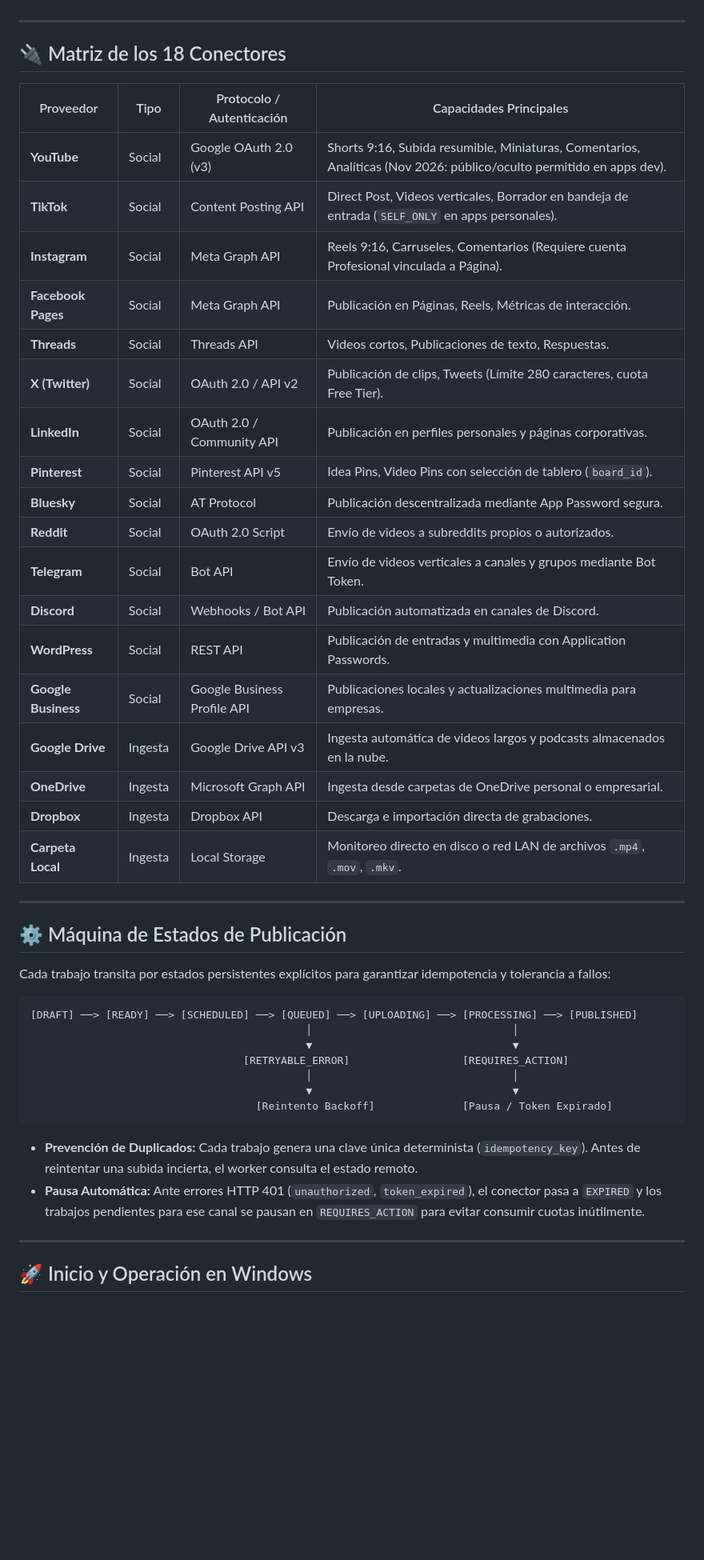
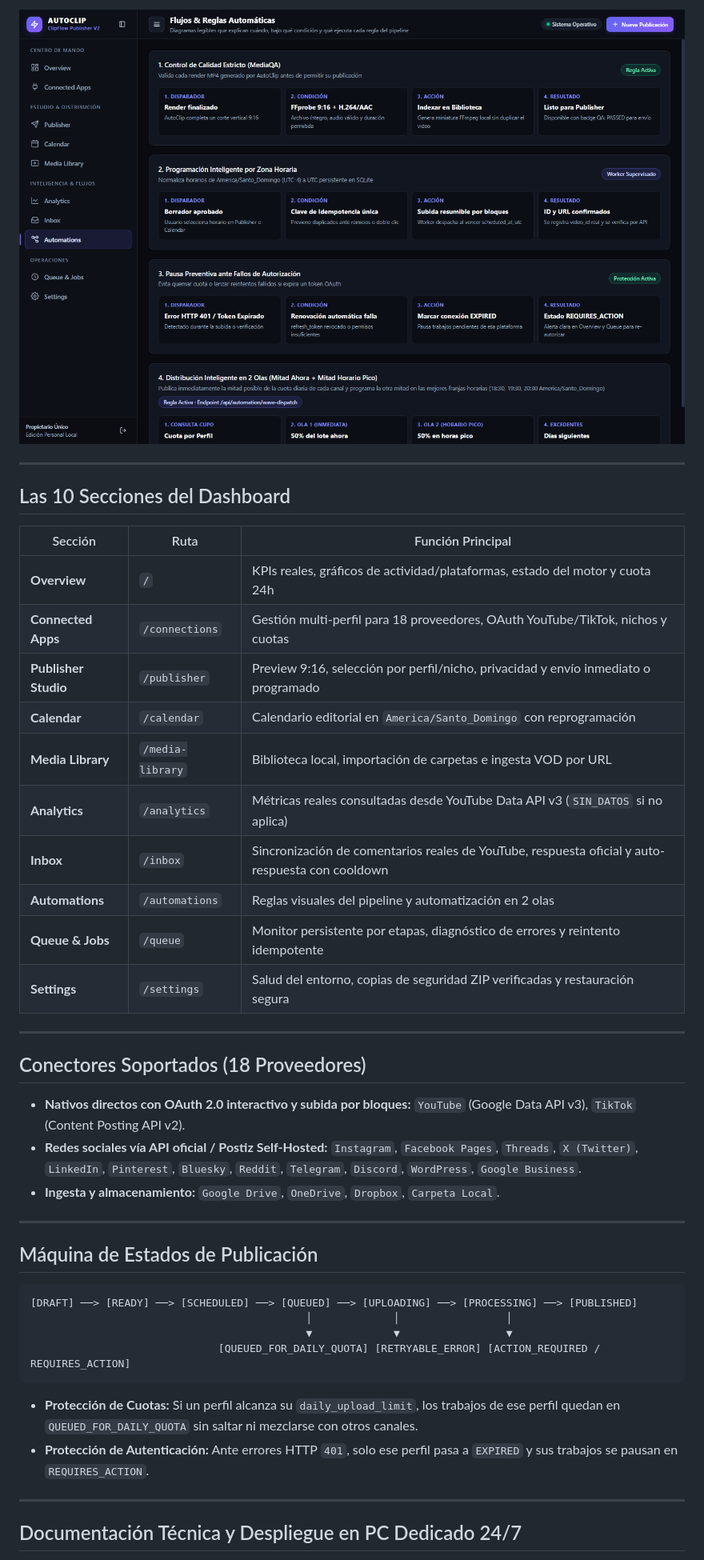
Before and after one commit to luigilaxmaster-coder/clipflow-autoclip-publisher, a Markdown page: README.md, the part around one of its changes. Shown at 80% size. Drawn GitHub-style; pictures changed too: docs/images/automations-2wave.png (added); blank space fills up the shorter version.

Commit message:
docs: rewrite README with full pipeline explanation, architecture diagram, and Dashboard V2 screenshots

````diff
--- a/README.md
+++ b/README.md
@@ -31,49 +54,45 @@ El panel de administración cuenta con una interfaz moderna y responsiva constru
+![Automations 2-Wave](docs/images/automations-2wave.png)
 
 ---
 
-## 🔌 Matriz de los 18 Conectores
+## Las 10 Secciones del Dashboard
 
-| Proveedor | Tipo | Protocolo / Autenticación | Capacidades Principales |
-|---|---|---|---|
-| **YouTube** | Social | Google OAuth 2.0 (v3) | Shorts 9:16, Subida resumible, Miniaturas, Comentarios, Analíticas (Nov 2026: público/oculto permitido en apps dev). |
-| **TikTok** | Social | Content Posting API | Direct Post, Videos verticales, Borrador en bandeja de entrada (`SELF_ONLY` en apps personales). |
-| **Instagram** | Social | Meta Graph API | Reels 9:16, Carruseles, Comentarios (Requiere cuenta Profesional vinculada a Página). |
-| **Facebook Pages** | Social | Meta Graph API | Publicación en Páginas, Reels, Métricas de interacción. |
-| **Threads** | Social | Threads API | Videos cortos, Publicaciones de texto, Respuestas. |
-| **X (Twitter)** | Social | OAuth 2.0 / API v2 | Publicación de clips, Tweets (Límite 280 caracteres, cuota Free Tier). |
-| **LinkedIn** | Social | OAuth 2.0 / Community API | Publicación en perfiles personales y páginas corporativas. |
-| **Pinterest** | Social | Pinterest API v5 | Idea Pins, Video Pins con selección de tablero (`board_id`). |
-| **Bluesky** | Social | AT Protocol | Publicación descentralizada mediante App Password segura. |
-| **Reddit** | Social | OAuth 2.0 Script | Envío de videos a subreddits propios o autorizados. |
-| **Telegram** | Social | Bot API | Envío de videos verticales a canales y grupos mediante Bot Token. |
-| **Discord** | Social | Webhooks / Bot API | Publicación automatizada en canales de Discord. |
-| **WordPress** | Social | REST API | Publicación de entradas y multimedia con Application Passwords. |
-| **Google Business** | Social | Google Business Profile API | Publicaciones locales y actualizaciones multimedia para empresas. |
-| **Google Drive** | Ingesta | Google Drive API v3 | Ingesta automática de videos largos y podcasts almacenados en la nube. |
-| **OneDrive** | Ingesta | Microsoft Graph API | Ingesta desde carpetas de OneDrive personal o empresarial. |
-| **Dropbox** | Ingesta | Dropbox API | Descarga e importación directa de grabaciones. |
-| **Carpeta Local** | Ingesta | Local Storage | Monitoreo directo en disco o red LAN de archivos `.mp4`, `.mov`, `.mkv`. |
+| Sección | Ruta | Función Principal |
+|---|---|---|
+| **Overview** | `/` | KPIs reales, gráficos de actividad/plataformas, estado del motor y cuota 24h |
+| **Connected Apps** | `/connections` | Gestión multi-perfil para 18 proveedores, OAuth YouTube/TikTok, nichos y cuotas |
+| **Publisher Studio** | `/publisher` | Preview 9:16, selección por perfil/nicho, privacidad y envío inmediato o programado |
+| **Calendar** | `/calendar` | Calendario editorial en `America/Santo_Domingo` con reprogramación |
+| **Media Library** | `/media-library` | Biblioteca local, importación de carpetas e ingesta VOD por URL |
+| **Analytics** | `/analytics` | Métricas reales consultadas desde YouTube Data API v3 (`SIN_DATOS` si no aplica) |
+| **Inbox** | `/inbox` | Sincronización de comentarios reales de YouTube, respuesta oficial y auto-respuesta con cooldown |
+| **Automations** | `/automations` | Reglas visuales del pipeline y automatización en 2 olas |
+| **Queue & Jobs** | `/queue` | Monitor persistente por etapas, diagnóstico de errores y reintento idempotente |
+| **Settings** | `/settings` | Salud del entorno, copias de seguridad ZIP verificadas y restauración segura |
 
 ---
 
-## ⚙️ Máquina de Estados de Publicación
+## Conectores Soportados (18 Proveedores)
 
-Cada trabajo transita por estados persistentes explícitos para garantizar idempotencia y tolerancia a fallos:
+- **Nativos directos con OAuth 2.0 interactivo y subida por bloques:** `YouTube` (Google Data API v3), `TikTok` (Content Posting API v2).
+- **Redes sociales vía API oficial / Postiz Self-Hosted:** `Instagram`, `Facebook Pages`, `Threads`, `X (Twitter)`, `LinkedIn`, `Pinterest`, `Bluesky`, `Reddit`, `Telegram`, `Discord`, `WordPress`, `Google Business`.
+- **Ingesta y almacenamiento:** `Google Drive`, `OneDrive`, `Dropbox`, `Carpeta Local`.
+
+---
+
+## Máquina de Estados de Publicación
 
 ```
 [DRAFT] ──> [READY] ──> [SCHEDULED] ──> [QUEUED] ──> [UPLOADING] ──> [PROCESSING] ──> [PUBLISHED]
-                                            │                                │
-                                            ▼                                ▼
-                                  [RETRYABLE_ERROR]                  [REQUIRES_ACTION]
-                                            │                                │
-                                            ▼                                ▼
-                                    [Reintento Backoff]              [Pausa / Token Expirado]
+                                            │             │                 │
+                                            ▼             ▼                 ▼
+                              [QUEUED_FOR_DAILY_QUOTA] [RETRYABLE_ERROR] [ACTION_REQUIRED / REQUIRES_ACTION]
 ```
 
-- **Prevención de Duplicados:** Cada trabajo genera una clave única determinista (`idempotency_key`). Antes de reintentar una subida incierta, el worker consulta el estado remoto.
-- **Pausa Automática:** Ante errores HTTP 401 (`unauthorized`, `token_expired`), el conector pasa a `EXPIRED` y los trabajos pendientes para ese canal se pausan en `REQUIRES_ACTION` para evitar consumir cuotas inútilmente.
+- **Protección de Cuotas:** Si un perfil alcanza su `daily_upload_limit`, los trabajos de ese perfil quedan en `QUEUED_FOR_DAILY_QUOTA` sin saltar ni mezclarse con otros canales.
+- **Protección de Autenticación:** Ante errores HTTP `401`, solo ese perfil pasa a `EXPIRED` y sus trabajos se pausan en `REQUIRES_ACTION`.
 
 ---
 
-## 🚀 Inicio y Operación en Windows
+## Documentación Técnica y Despliegue en PC Dedicado 24/7
 
````
Also changed, not shown: other parts of README.md (+76 -73 lines), docs/images/architecture-flow.png (added), docs/images/connected-apps-multiprofile.png (added), docs/images/dashboard-overview.png (added), docs/images/publisher-studio.png (added).
